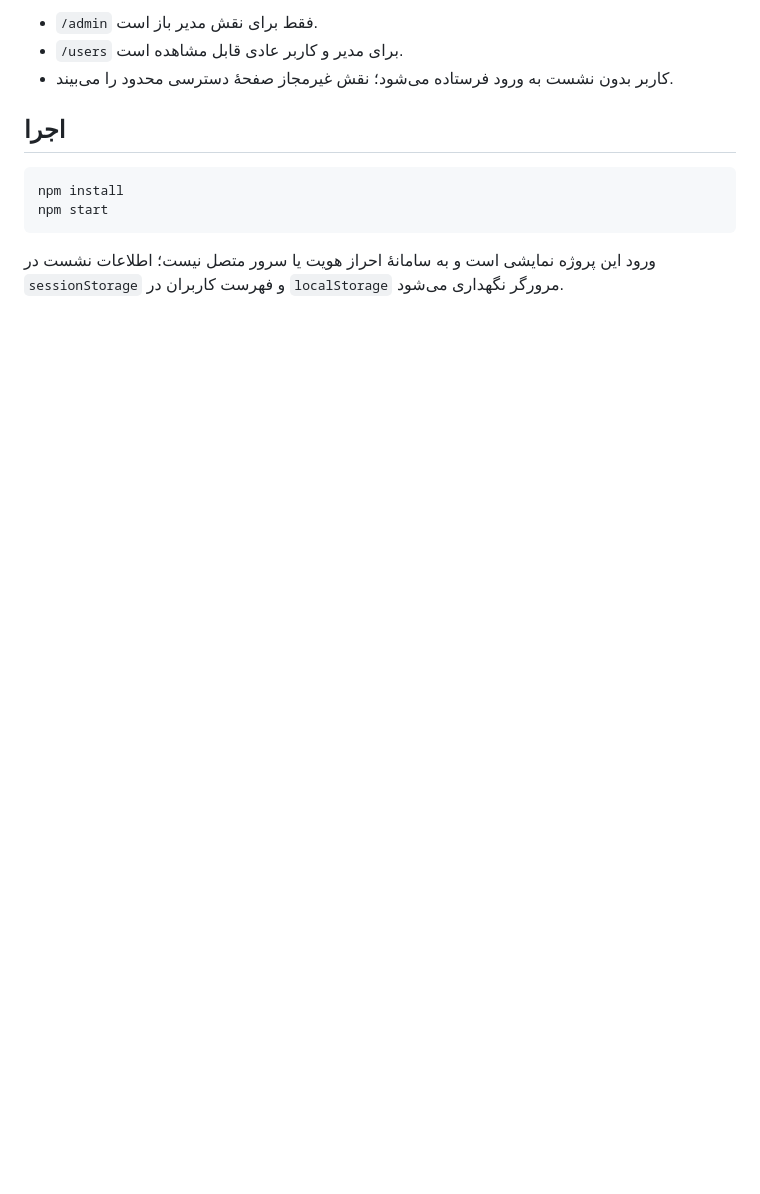
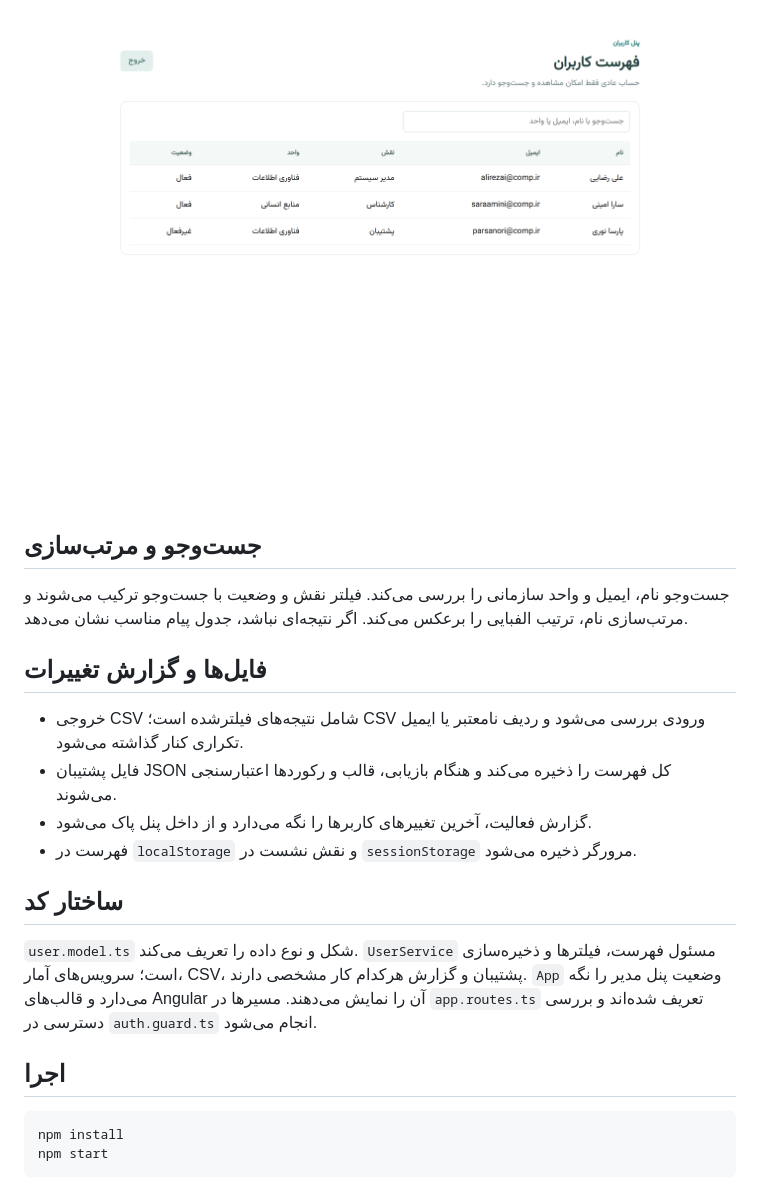
Before and after one commit to alirezaakj/users-task-angular, a Markdown page: README.md, the part around one of its changes. Rendered like a GitHub page; pictures changed too: docs/regular-user-list.png (added); blank space fills up the shorter version.

````diff
--- a/README.md
+++ b/README.md
@@ -28,7 +28,20 @@
 
-- `/admin` فقط برای نقش مدیر باز است.
-- `/users` برای مدیر و کاربر عادی قابل مشاهده است.
-- کاربر بدون نشست به ورود فرستاده می‌شود؛ نقش غیرمجاز صفحهٔ دسترسی محدود را می‌بیند.
+![نمای فقط‌خواندنی فهرست کاربران](docs/regular-user-list.png)
+
+## جست‌وجو و مرتب‌سازی
+
+جست‌وجو نام، ایمیل و واحد سازمانی را بررسی می‌کند. فیلتر نقش و وضعیت با جست‌وجو ترکیب می‌شوند و مرتب‌سازی نام، ترتیب الفبایی را برعکس می‌کند. اگر نتیجه‌ای نباشد، جدول پیام مناسب نشان می‌دهد.
+
+## فایل‌ها و گزارش تغییرات
+
+- خروجی CSV شامل نتیجه‌های فیلترشده است؛ CSV ورودی بررسی می‌شود و ردیف نامعتبر یا ایمیل تکراری کنار گذاشته می‌شود.
+- فایل پشتیبان JSON کل فهرست را ذخیره می‌کند و هنگام بازیابی، قالب و رکوردها اعتبارسنجی می‌شوند.
+- گزارش فعالیت، آخرین تغییرهای کاربرها را نگه می‌دارد و از داخل پنل پاک می‌شود.
+- فهرست در `localStorage` و نقش نشست در `sessionStorage` مرورگر ذخیره می‌شود.
+
+## ساختار کد
+
+`user.model.ts` شکل و نوع داده را تعریف می‌کند. `UserService` مسئول فهرست، فیلترها و ذخیره‌سازی است؛ سرویس‌های آمار، CSV، پشتیبان و گزارش هرکدام کار مشخصی دارند. `App` وضعیت پنل مدیر را نگه می‌دارد و قالب‌های Angular آن را نمایش می‌دهند. مسیرها در `app.routes.ts` تعریف شده‌اند و بررسی دسترسی در `auth.guard.ts` انجام می‌شود.
 
 ## اجرا
 
@@ -36,5 +49,3 @@
 npm install
 npm start
 ```
-
-ورود این پروژه نمایشی است و به سامانهٔ احراز هویت یا سرور متصل نیست؛ اطلاعات نشست در `sessionStorage` و فهرست کاربران در `localStorage` مرورگر نگهداری می‌شود.
````
Also changed, not shown: other parts of README.md (+13 -13 lines), docs/login-view.png, 2 other files.
